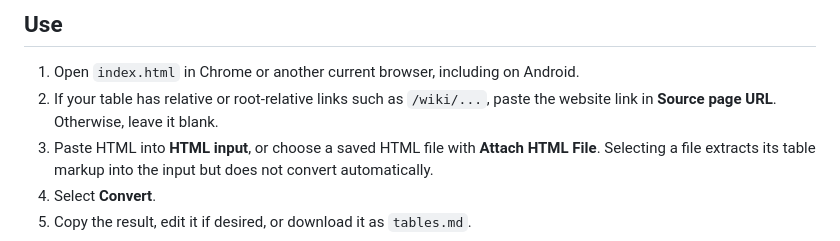
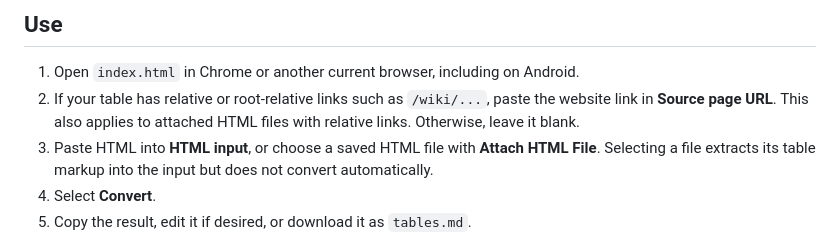
Before and after one commit to julez122/html-to-md-table-converter, a Markdown page: README.md, the part around the change. Drawn GitHub-style.

Commit message:
Update README with additional note on source page URL
Clarified instructions regarding source page URL for relative links.

```diff
--- a/README.md
+++ b/README.md
@@ -20,7 +20,7 @@ A dependency-free, mobile-friendly HTML table converter. Open `index.html` direc
 ## Use
 
 1. Open `index.html` in Chrome or another current browser, including on Android.
-2. If your table has relative or root-relative links such as `/wiki/...`, paste the website link in **Source page URL**. Otherwise, leave it blank.
+2. If your table has relative or root-relative links such as `/wiki/...`, paste the website link in **Source page URL**. This also applies to attached HTML files with relative links. Otherwise, leave it blank.
 3. Paste HTML into **HTML input**, or choose a saved HTML file with **Attach HTML File**. Selecting a file extracts its table markup into the input but does not convert automatically.
 4. Select **Convert**.
 5. Copy the result, edit it if desired, or download it as `tables.md`.
```
